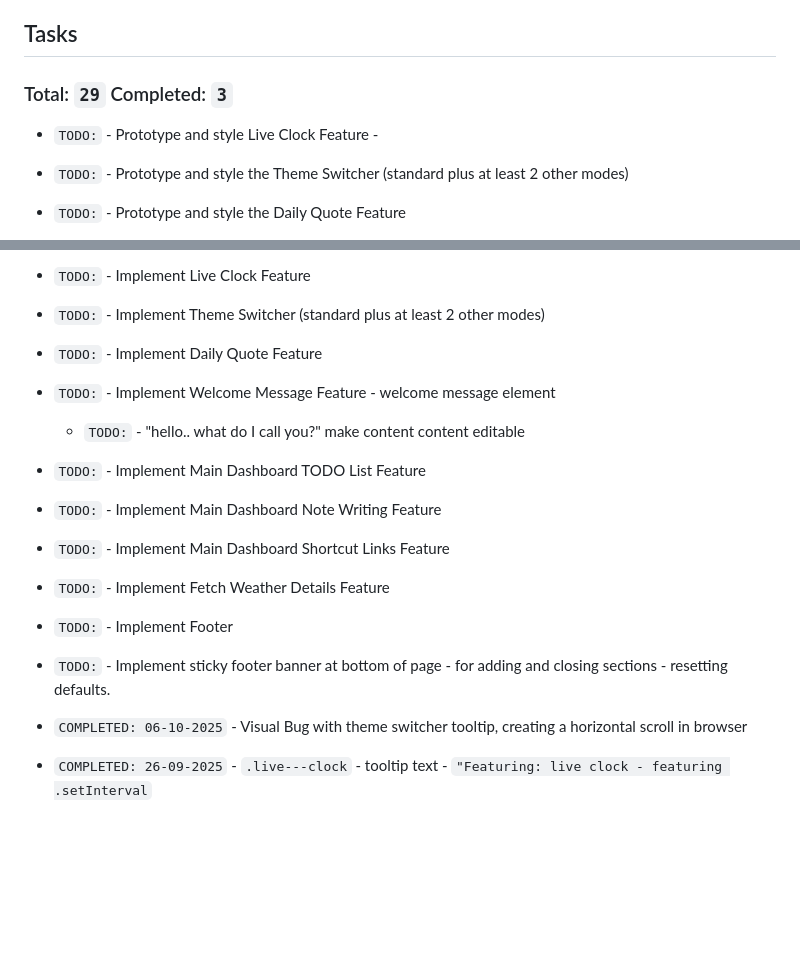
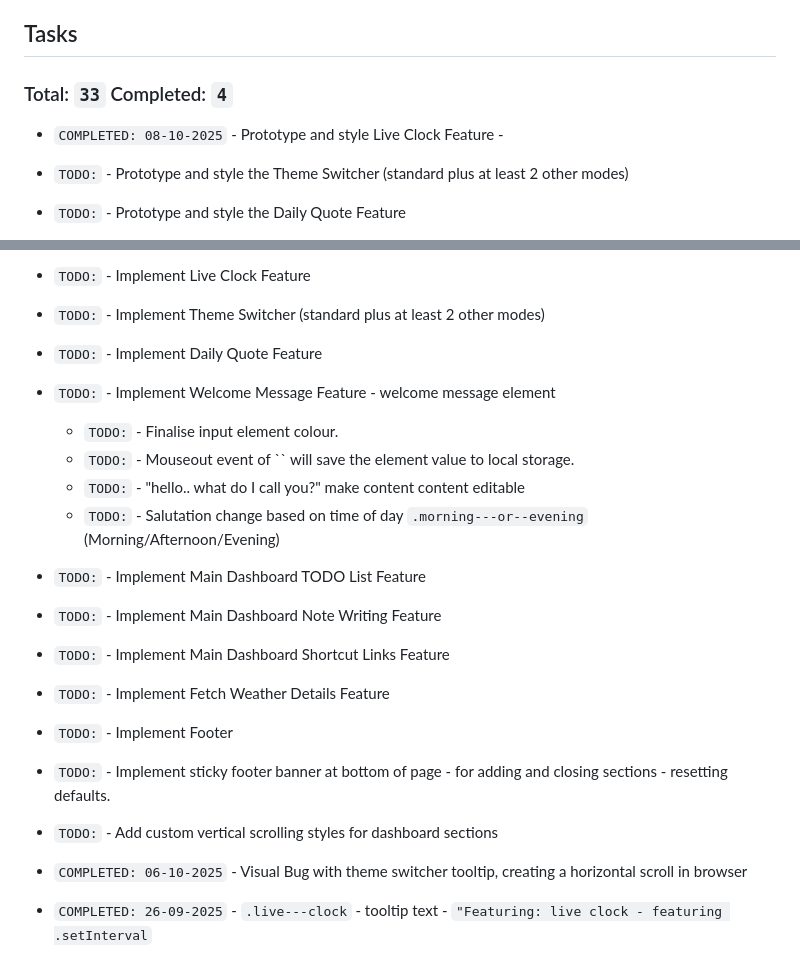
Before and after one commit to jg-digital-media/jgdm_personal_dashboard_dom, a Markdown page: README.md, 2 parts joined by grey strips. GitHub-like rendering; blank space fills up the shorter version.

Commit message:
update task list

```diff
--- a/README.md
+++ b/README.md
@@ -9,9 +9,9 @@ Last Updated: 07-10-2025 - 14:10
 
 ## Tasks
 
-### Total: `29` Completed: `3`
+### Total: `33` Completed: `4`
 
-+ `TODO:` - Prototype and style Live Clock Feature -
++ `COMPLETED: 08-10-2025` - Prototype and style Live Clock Feature -
 + `TODO:` - Prototype and style the Theme Switcher (standard plus at least 2 other modes)
 + `TODO:` - Prototype and style the Daily Quote Feature
 + `TODO:` - Prototype and style the Welcome Message Feature - welcome message element
@@ -31,13 +31,17 @@ Last Updated: 07-10-2025 - 14:10
 + `TODO:` - Implement Theme Switcher (standard plus at least 2 other modes)
 + `TODO:` - Implement Daily Quote Feature
 + `TODO:` - Implement Welcome Message Feature - welcome message element
+  + `TODO:` - Finalise input element colour.
+  + `TODO:` - Mouseout event of `` will save the element value to local storage.
   + `TODO:` - "hello.. what do I call you?" make content content editable
+  + `TODO:` - Salutation change based on time of day `.morning---or--evening` (Morning/Afternoon/Evening)
 + `TODO:` - Implement Main Dashboard TODO List Feature
 + `TODO:` - Implement Main Dashboard Note Writing Feature
 + `TODO:` - Implement Main Dashboard Shortcut Links Feature
 + `TODO:` - Implement Fetch Weather Details Feature
 + `TODO:` - Implement Footer
 + `TODO:` - Implement sticky footer banner at bottom of page - for adding and closing sections - resetting defaults.
++ `TODO:` - Add custom vertical scrolling styles for dashboard sections
 + `COMPLETED: 06-10-2025` - Visual Bug with theme switcher tooltip, creating a horizontal scroll in browser
 + `COMPLETED: 26-09-2025` - `.live---clock` - tooltip text - `"Featuring: live clock - featuring .setInterval`
 + `COMPLETED: 06-10-2025` - extend styles for use of multiple tooltips
```
Also changed, not shown: other parts of README.md (+1 -1 lines).
